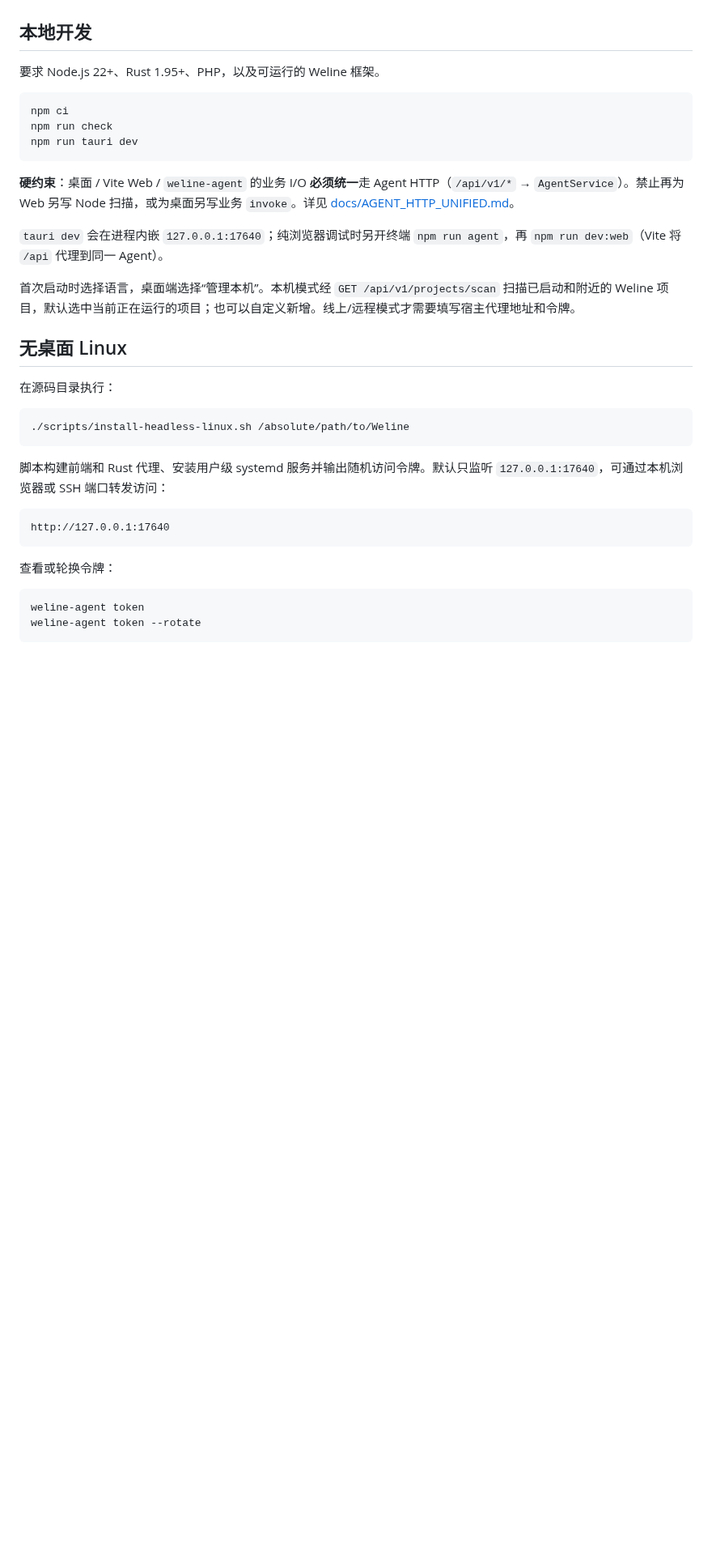
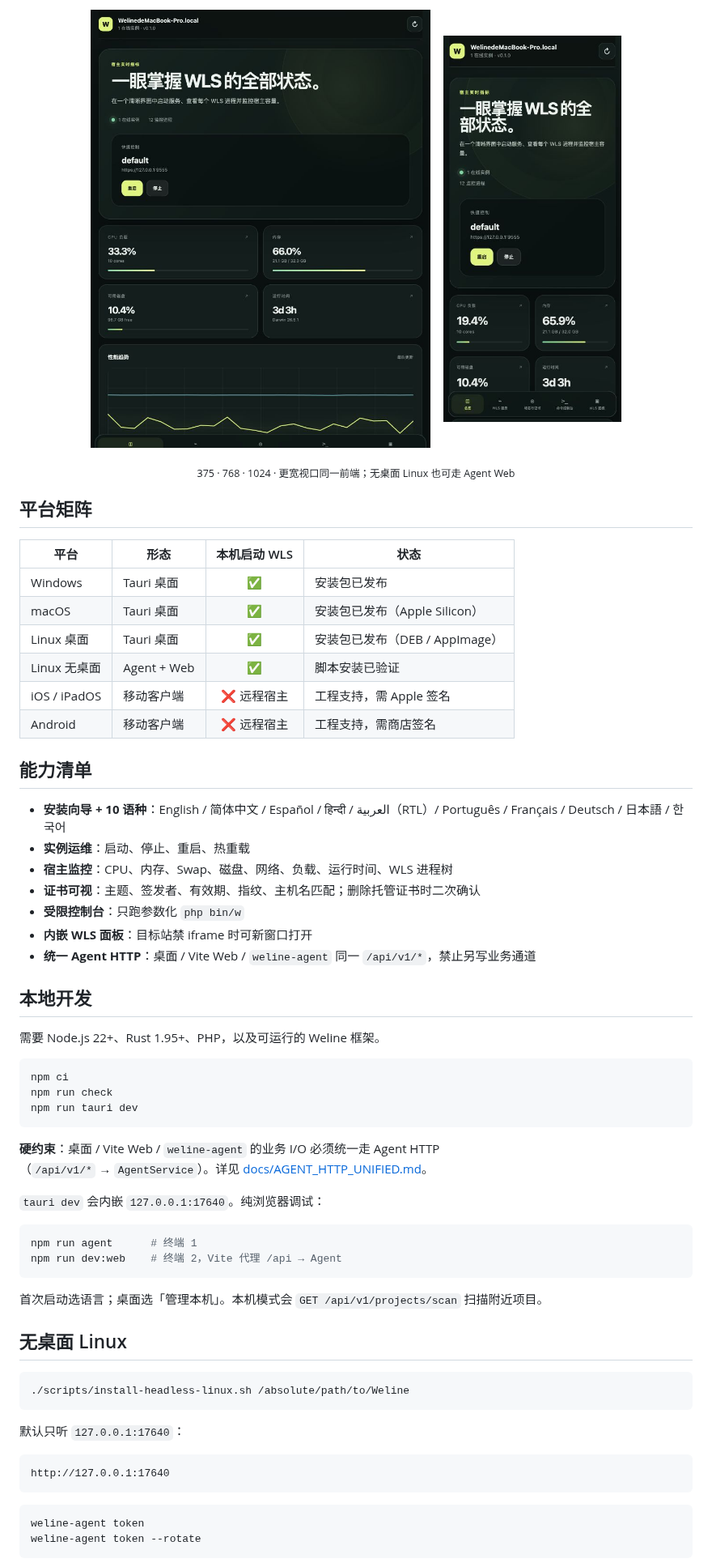
Before and after one commit to Aiweline/weline-gui, a Markdown page: README.md, the part around one of its changes. Shown at 81% size. GitHub-like rendering; pictures changed too: docs/readme/responsive-phone.png (added), docs/readme/responsive-tablet.png (added); blank space fills up the shorter version.

````diff
--- a/README.md
+++ b/README.md
@@ -43,7 +82,35 @@ Weline Control Center 是 Weline/WLS 的独立跨平台控制中心。它与框
+<p align="center">
+  <img src="docs/readme/responsive-tablet.png" alt="平板宽度仪表盘" width="420" />
+  &nbsp;&nbsp;
+  <img src="docs/readme/responsive-phone.png" alt="手机宽度仪表盘" width="220" />
+</p>
+
+<p align="center"><sub>375 · 768 · 1024 · 更宽视口同一前端；无桌面 Linux 也可走 Agent Web</sub></p>
+
+## 平台矩阵
+
+| 平台 | 形态 | 本机启动 WLS | 状态 |
+| --- | --- | :---: | --- |
+| Windows | Tauri 桌面 | ✅ | 安装包已发布 |
+| macOS | Tauri 桌面 | ✅ | 安装包已发布（Apple Silicon） |
+| Linux 桌面 | Tauri 桌面 | ✅ | 安装包已发布（DEB / AppImage） |
+| Linux 无桌面 | Agent + Web | ✅ | 脚本安装已验证 |
+| iOS / iPadOS | 移动客户端 | ❌ 远程宿主 | 工程支持，需 Apple 签名 |
+| Android | 移动客户端 | ❌ 远程宿主 | 工程支持，需商店签名 |
+
+## 能力清单
+
+- **安装向导 + 10 语种**：English / 简体中文 / Español / हिन्दी / العربية（RTL）/ Português / Français / Deutsch / 日本語 / 한국어
+- **实例运维**：启动、停止、重启、热重载
+- **宿主监控**：CPU、内存、Swap、磁盘、网络、负载、运行时间、WLS 进程树
+- **证书可视**：主题、签发者、有效期、指纹、主机名匹配；删除托管证书时二次确认
+- **受限控制台**：只跑参数化 `php bin/w`
+- **内嵌 WLS 面板**：目标站禁 iframe 时可新窗口打开
+- **统一 Agent HTTP**：桌面 / Vite Web / `weline-agent` 同一 `/api/v1/*`，禁止另写业务通道
 
 ## 本地开发
 
-要求 Node.js 22+、Rust 1.95+、PHP，以及可运行的 Weline 框架。
+需要 Node.js 22+、Rust 1.95+、PHP，以及可运行的 Weline 框架。
 
 ```bash
 npm ci
@@ -51,27 +118,29 @@ npm run check
 npm run tauri dev
 ```
 
-**硬约束**：桌面 / Vite Web / `weline-agent` 的业务 I/O **必须统一**走 Agent HTTP（`/api/v1/*` → `AgentService`）。禁止再为 Web 另写 Node 扫描，或为桌面另写业务 `invoke`。详见 [docs/AGENT_HTTP_UNIFIED.md](docs/AGENT_HTTP_UNIFIED.md)。
+**硬约束**：桌面 / Vite Web / `weline-agent` 的业务 I/O 必须统一走 Agent HTTP
+（`/api/v1/*` → `AgentService`）。详见 [docs/AGENT_HTTP_UNIFIED.md](docs/AGENT_HTTP_UNIFIED.md)。
 
-`tauri dev` 会在进程内嵌 `127.0.0.1:17640`；纯浏览器调试时另开终端 `npm run agent`，再 `npm run dev:web`（Vite 将 `/api` 代理到同一 Agent）。
+`tauri dev` 会内嵌 `127.0.0.1:17640`。纯浏览器调试：
 
-首次启动时选择语言，桌面端选择“管理本机”。本机模式经 `GET /api/v1/projects/scan` 扫描已启动和附近的 Weline 项目，默认选中当前正在运行的项目；也可以自定义新增。线上/远程模式才需要填写宿主代理地址和令牌。
+```bash
+npm run agent      # 终端 1
+npm run dev:web    # 终端 2，Vite 代理 /api → Agent
+```
+
+首次启动选语言；桌面选「管理本机」。本机模式会 `GET /api/v1/projects/scan` 扫描附近项目。
 
 ## 无桌面 Linux
-
-在源码目录执行：
 
 ```bash
 ./scripts/install-headless-linux.sh /absolute/path/to/Weline
 ```
 
-脚本构建前端和 Rust 代理、安装用户级 systemd 服务并输出随机访问令牌。默认只监听 `127.0.0.1:17640`，可通过本机浏览器或 SSH 端口转发访问：
+默认只听 `127.0.0.1:17640`：
 
 ```text
 http://127.0.0.1:17640
 ```
-
-查看或轮换令牌：
 
 ```bash
 weline-agent token
````
Also changed, not shown: other parts of README.md (+81 -47 lines), docs/RELEASE.md (+94 -34 lines), docs/readme/app-icon-128.png (added), docs/readme/feature-certificates.png (added), docs/readme/hero-dashboard.png (added), 3 other files.
